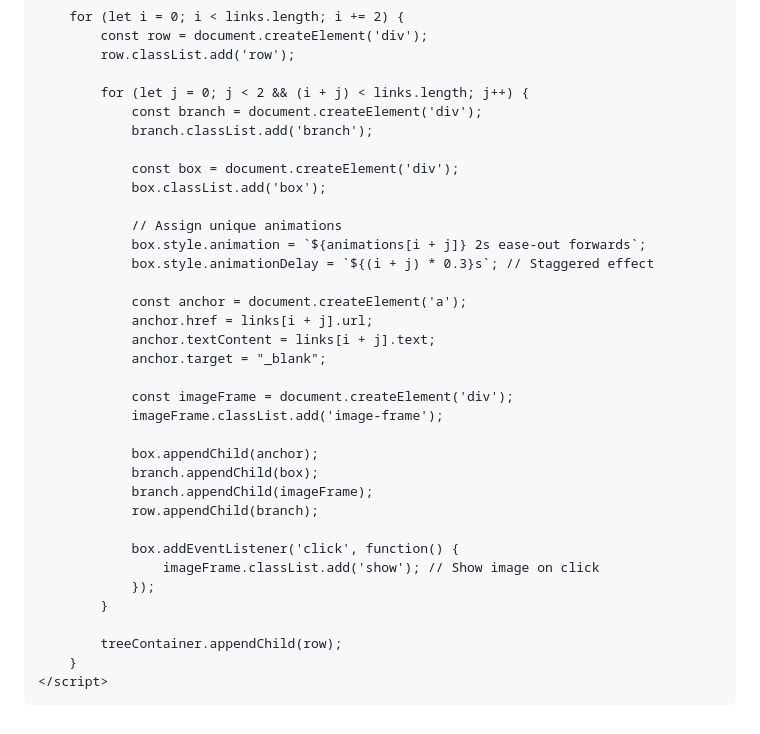
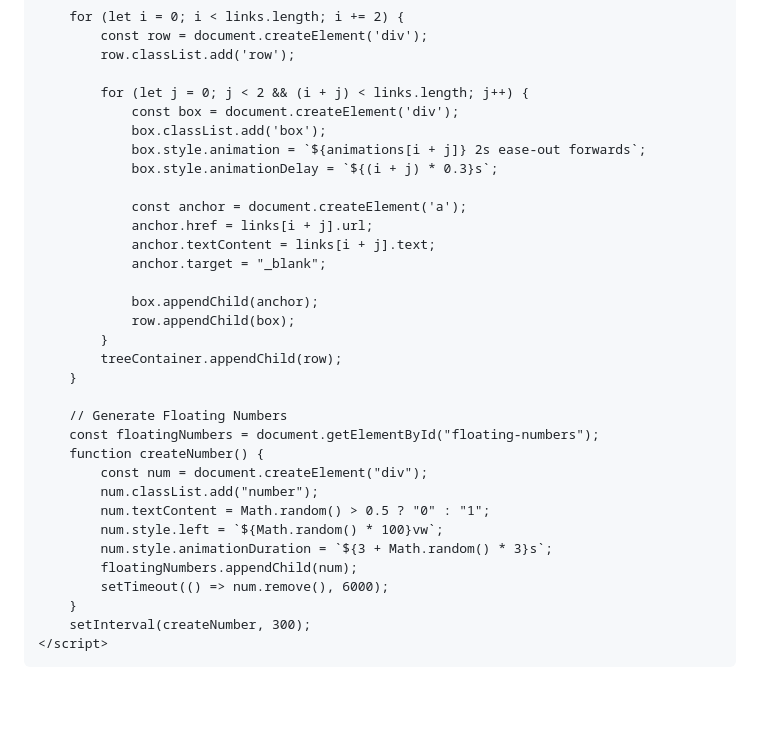
Before and after one commit to Subbu3693/..., a Markdown page: README.md, the part around one of its changes. Rendered like a GitHub page; blank space fills up the shorter version.

```diff
--- a/README.md
+++ b/README.md
@@ -143,36 +160,34 @@
             row.classList.add('row');
 
             for (let j = 0; j < 2 && (i + j) < links.length; j++) {
-                const branch = document.createElement('div');
-                branch.classList.add('branch');
-
                 const box = document.createElement('div');
                 box.classList.add('box');
-
-                // Assign unique animations
                 box.style.animation = `${animations[i + j]} 2s ease-out forwards`;
-                box.style.animationDelay = `${(i + j) * 0.3}s`; // Staggered effect
+                box.style.animationDelay = `${(i + j) * 0.3}s`;
 
                 const anchor = document.createElement('a');
                 anchor.href = links[i + j].url;
                 anchor.textContent = links[i + j].text;
                 anchor.target = "_blank";
 
-                const imageFrame = document.createElement('div');
-                imageFrame.classList.add('image-frame');
-
                 box.appendChild(anchor);
-                branch.appendChild(box);
-                branch.appendChild(imageFrame);
-                row.appendChild(branch);
-
-                box.addEventListener('click', function() {
-                    imageFrame.classList.add('show'); // Show image on click
-                });
+                row.appendChild(box);
             }
-
             treeContainer.appendChild(row);
         }
+
+        // Generate Floating Numbers
+        const floatingNumbers = document.getElementById("floating-numbers");
+        function createNumber() {
+            const num = document.createElement("div");
+            num.classList.add("number");
+            num.textContent = Math.random() > 0.5 ? "0" : "1";
+            num.style.left = `${Math.random() * 100}vw`;
+            num.style.animationDuration = `${3 + Math.random() * 3}s`;
+            floatingNumbers.appendChild(num);
+            setTimeout(() => num.remove(), 6000);
+        }
+        setInterval(createNumber, 300);
     </script>
 </body>
 </html>
```
Also changed, not shown: other parts of README.md (+65 -48 lines).
